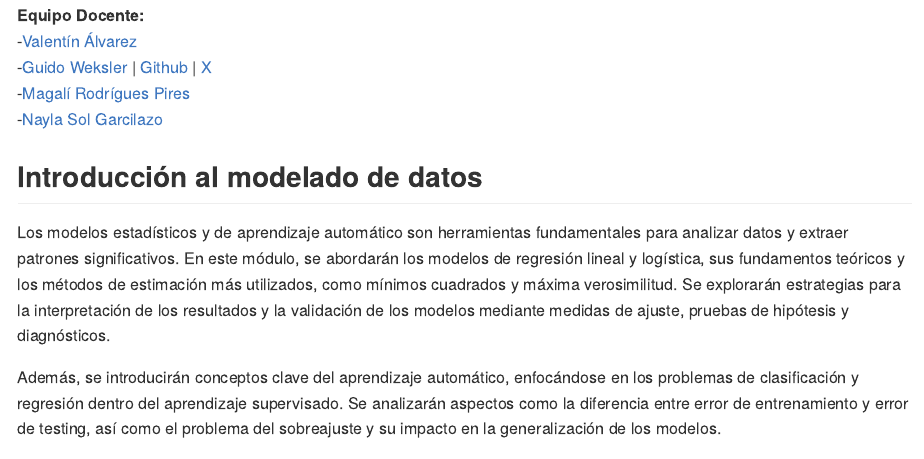
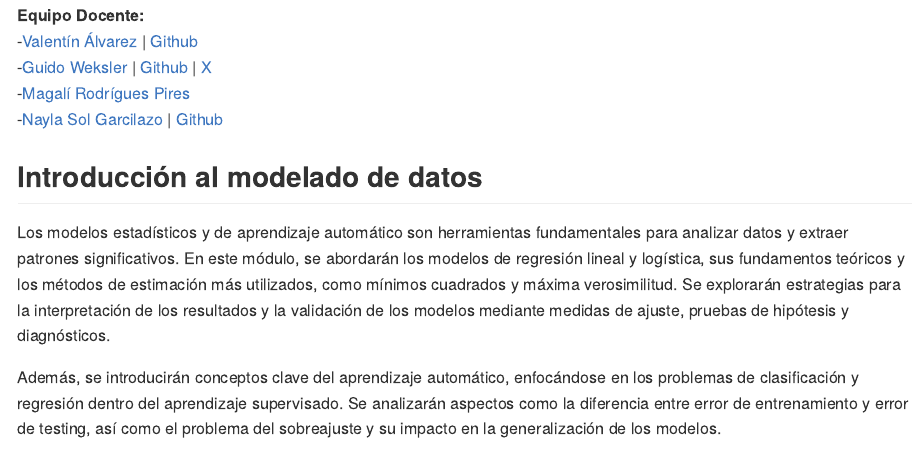
Before and after one commit to DCSCyHD/2023_modulo_3, an R Markdown document (README.Rmd): the page in a window 1100 px wide, from 120 px down. Rendered offline with R 4.5, knitr and Pandoc, with nearby package versions.

Commit message:
links git docentes

```diff
--- a/README.Rmd
+++ b/README.Rmd
@@ -12,10 +12,10 @@
 -[Germán Rosati](https://x.com/FactorData)
 
 **Equipo Docente:**
--[Valentín Álvarez](https://www.linkedin.com/in/valentin-alvarez-850583119)
+-[Valentín Álvarez](https://www.linkedin.com/in/valentin-alvarez-850583119) | [Github](https://github.com/valvarezmr)
 -[Guido Weksler](https://ar.linkedin.com/in/guido-weksler-962677bb) | [Github](https://github.com/Guidowe) | [X](https://x.com/guidoweks)
 -[Magalí Rodrígues Pires](https://ar.linkedin.com/in/magali-rodrigues-pires)
--[Nayla Sol Garcilazo](https://www.linkedin.com/in/nayla-sol-garcilazo)
+-[Nayla Sol Garcilazo](https://www.linkedin.com/in/nayla-sol-garcilazo) | [Github](https://github.com/NaylaSolG)
 
 
 ## **Introducción al modelado de datos**
```
Also changed, not shown: README.html, README.md.
